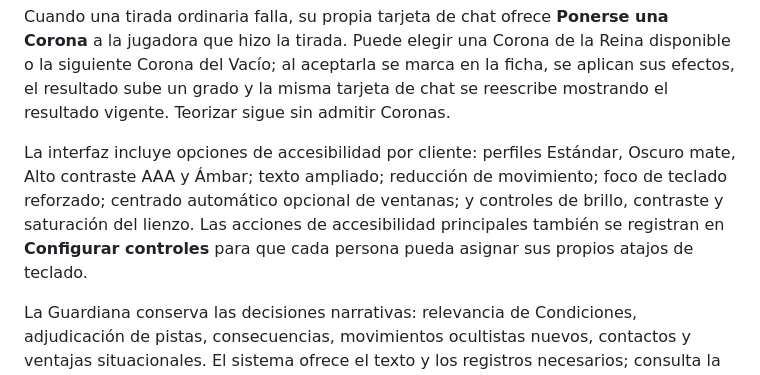
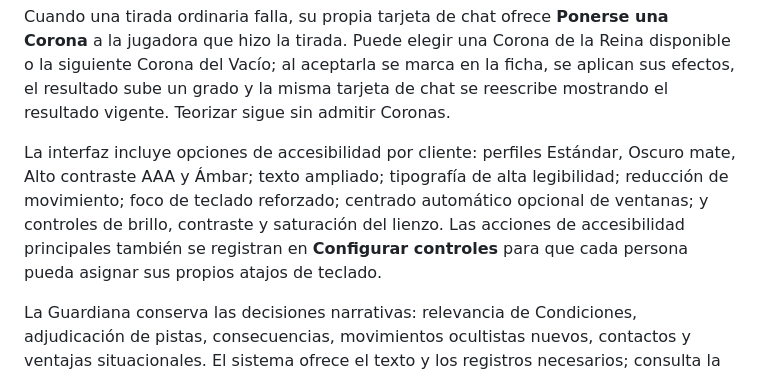
Before and after one commit to ManuRomera/brindlewood-bay-foundry, a Markdown page: README.md, the part around the change. Drawn GitHub-style.

Commit message:
docs: include readable typography accessibility

```diff
--- a/README.md
+++ b/README.md
@@ -57,7 +57,7 @@ Ventaja y desventaja no se acumulan. Las Coronas cambian el nivel del resultado
 
 Cuando una tirada ordinaria falla, su propia tarjeta de chat ofrece **Ponerse una Corona** a la jugadora que hizo la tirada. Puede elegir una Corona de la Reina disponible o la siguiente Corona del Vacío; al aceptarla se marca en la ficha, se aplican sus efectos, el resultado sube un grado y la misma tarjeta de chat se reescribe mostrando el resultado vigente. Teorizar sigue sin admitir Coronas.
 
-La interfaz incluye opciones de accesibilidad por cliente: perfiles Estándar, Oscuro mate, Alto contraste AAA y Ámbar; texto ampliado; reducción de movimiento; foco de teclado reforzado; centrado automático opcional de ventanas; y controles de brillo, contraste y saturación del lienzo. Las acciones de accesibilidad principales también se registran en **Configurar controles** para que cada persona pueda asignar sus propios atajos de teclado.
+La interfaz incluye opciones de accesibilidad por cliente: perfiles Estándar, Oscuro mate, Alto contraste AAA y Ámbar; texto ampliado; tipografía de alta legibilidad; reducción de movimiento; foco de teclado reforzado; centrado automático opcional de ventanas; y controles de brillo, contraste y saturación del lienzo. Las acciones de accesibilidad principales también se registran en **Configurar controles** para que cada persona pueda asignar sus propios atajos de teclado.
 
 La Guardiana conserva las decisiones narrativas: relevancia de Condiciones, adjudicación de pistas, consecuencias, movimientos ocultistas nuevos, contactos y ventajas situacionales. El sistema ofrece el texto y los registros necesarios; consulta la [matriz de automatizaciones](docs/REGLAS.md).
 
```
